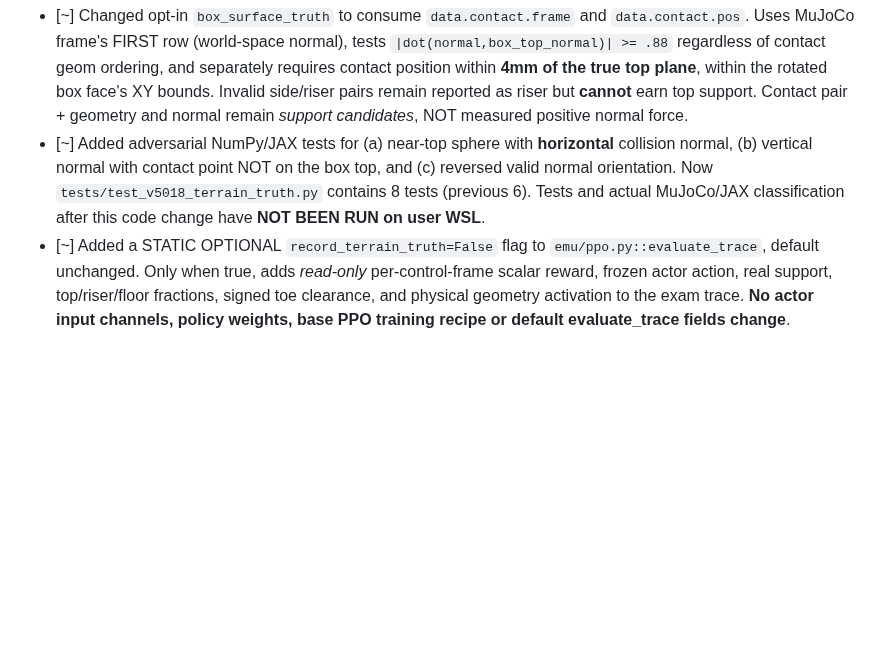
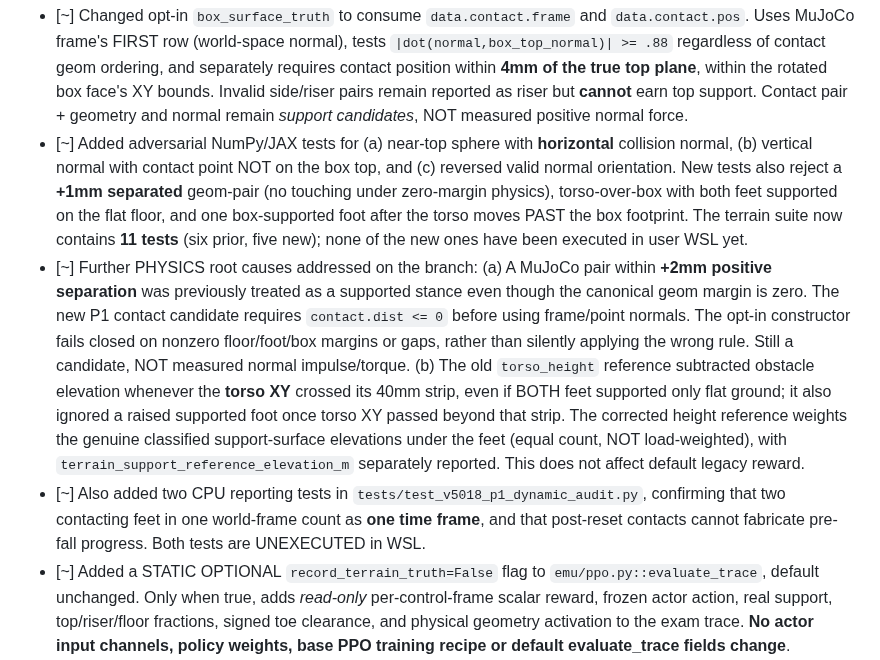
Before and after one commit to mdt733/emu, a Markdown page: docs/V5018_TERRAIN_PLAN.md, the part around the change. GitHub-like rendering; blank space fills up the shorter version.

Commit message:
docs(v5018): extend root-cause checklist with separated contacts, torso-vs-foot support height and new 11+2 unrun tests

```diff
--- a/docs/V5018_TERRAIN_PLAN.md
+++ b/docs/V5018_TERRAIN_PLAN.md
@@ -1307,10 +1307,48 @@ stationary forced-top smoke cannot falsify that case.
   near-top sphere with **horizontal** collision
   normal, (b) vertical normal with contact point
   NOT on the box top, and (c) reversed valid
-  normal orientation. Now `tests/test_v5018_terrain_truth.py`
-  contains 8 tests (previous 6). Tests and actual
-  MuJoCo/JAX classification after this code
-  change have **NOT BEEN RUN on user WSL**.
+  normal orientation. New tests also reject a
+  **+1mm separated** geom-pair (no touching under
+  zero-margin physics), torso-over-box with both
+  feet supported on the flat floor, and one
+  box-supported foot after the torso moves
+  PAST the box footprint. The terrain suite
+  now contains **11 tests** (six prior,
+  five new); none of the new ones have
+  been executed in user WSL yet.
+- [~] Further PHYSICS root causes addressed on the branch:
+  (a) A MuJoCo pair within **+2mm positive
+  separation** was previously treated as a
+  supported stance even though the canonical
+  geom margin is zero. The new P1 contact
+  candidate requires `contact.dist <= 0`
+  before using frame/point normals. The
+  opt-in constructor fails closed on nonzero
+  floor/foot/box margins or gaps, rather
+  than silently applying the wrong rule.
+  Still a candidate, NOT measured
+  normal impulse/torque.
+  (b) The old `torso_height` reference
+  subtracted obstacle elevation whenever
+  the **torso XY** crossed its 40mm strip,
+  even if BOTH feet supported only flat
+  ground; it also ignored a raised
+  supported foot once torso XY passed
+  beyond that strip. The corrected
+  height reference weights the genuine
+  classified support-surface elevations
+  under the feet (equal count, NOT
+  load-weighted), with
+  `terrain_support_reference_elevation_m`
+  separately reported. This does not
+  affect default legacy reward.
+- [~] Also added two CPU reporting tests in
+  `tests/test_v5018_p1_dynamic_audit.py`,
+  confirming that two contacting feet in
+  one world-frame count as **one time
+  frame**, and that post-reset contacts
+  cannot fabricate pre-fall progress.
+  Both tests are UNEXECUTED in WSL.
 - [~] Added a STATIC OPTIONAL
   `record_terrain_truth=False` flag to
   `emu/ppo.py::evaluate_trace`, default unchanged.
```
